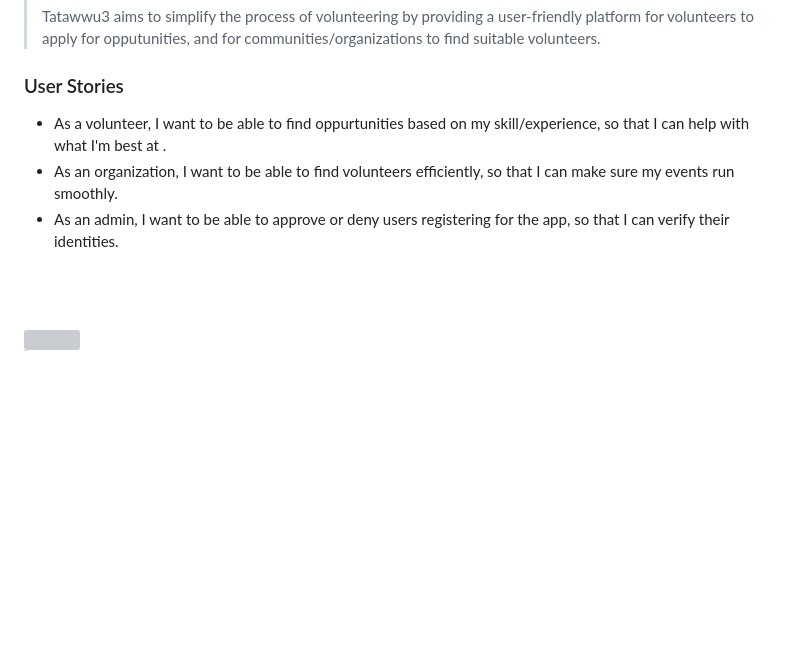
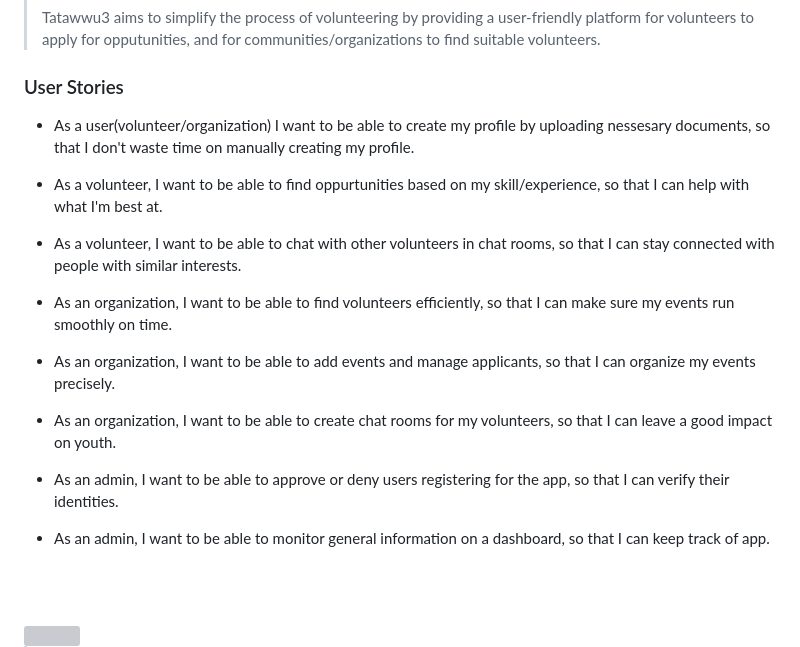
Before and after one commit to MoeKhaweja/tatawwu3, a Markdown page: README.md, the part around the change. GitHub-like rendering; blank space fills up the shorter version; grey boxes are pictures that could not be loaded.

```diff
--- a/README.md
+++ b/README.md
@@ -10,9 +10,18 @@
 > Tatawwu3 aims to simplify the process of volunteering by providing a user-friendly platform for volunteers to apply for opputunities, and for communities/organizations to find suitable volunteers.
 
 ### User Stories
-- As a volunteer, I want to be able to find oppurtunities based on my skill/experience, so that I can help with what I'm best at .
-- As an organization, I want to be able to find volunteers efficiently, so that I can make sure my events run smoothly.
+
+- As a user(volunteer/organization) I want to be able to create my profile by uploading nessesary documents, so that I don't waste time on manually creating my profile.
+
+-  As a volunteer, I want to be able to find oppurtunities based on my skill/experience, so that I can help with what I'm best at.
+-  As a volunteer, I want to be able to chat with other volunteers in chat rooms, so that I can stay connected with people with similar interests.
+
+- As an organization, I want to be able to find volunteers efficiently, so that I can make sure my events run smoothly on time.
+- As an organization, I want to be able to add events and manage applicants, so that I can organize my events precisely.
+- As an organization, I want to be able to create chat rooms for my volunteers, so that I can leave a good impact on youth.
+
 - As an admin, I want to be able to approve or deny users registering for the app, so that I can verify their identities.
+- As an admin, I want to be able to monitor general information on a dashboard, so that I can keep track of app.
 
 <br><br>
 
```
